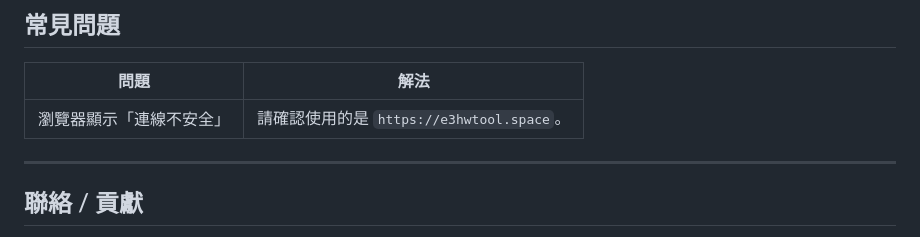
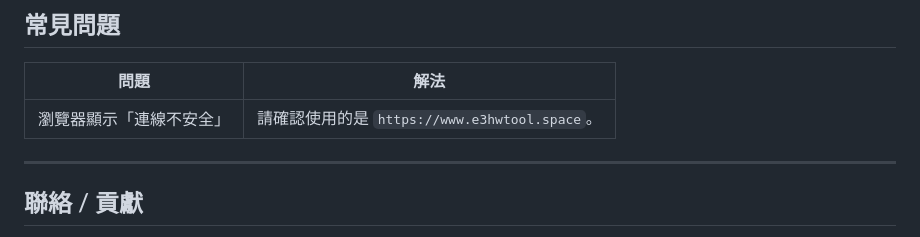
Before and after one commit to bryan931218/NYCU_e3hwtool, a Markdown page: README.md, the part around the change. GitHub-like rendering.

Commit message:
Update URL in FAQ for secure connection

```diff
--- a/README.md
+++ b/README.md
@@ -70,7 +70,7 @@
 
 | 問題                                             | 解法                                                                                                  |
 | ------------------------------------------------ | ----------------------------------------------------------------------------------------------------- |
-| 瀏覽器顯示「連線不安全」                           | 請確認使用的是 `https://e3hwtool.space`。                                                              |
+| 瀏覽器顯示「連線不安全」                           | 請確認使用的是 `https://www.e3hwtool.space`。                                                              |
 
 ---
 
```
